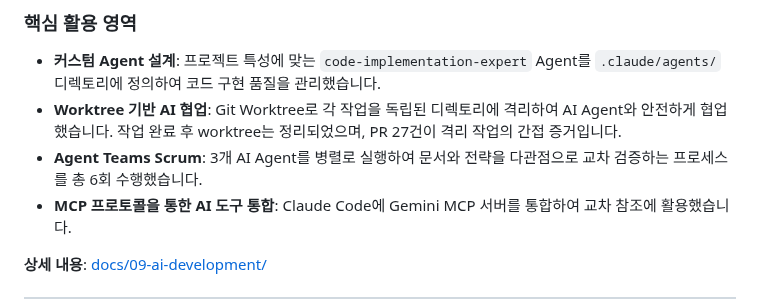
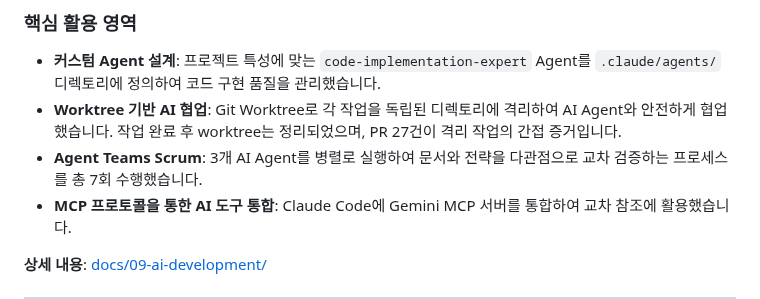
Before and after one commit to DvwN-Lee/Monitoring-v2, a Markdown page: README.md, the part around the change. Drawn GitHub-style.

Commit message:
docs: README.md Scrum 횟수 6회 → 7회 수정
8차 Scrum에서 발견한 VETO 해소:
- README.md:77 "총 6회" → "총 7회" (PR 최종 검토 Scrum 반영)

```diff
--- a/README.md
+++ b/README.md
@@ -74,7 +74,7 @@ terraform init && terraform apply
 
 - **커스텀 Agent 설계**: 프로젝트 특성에 맞는 `code-implementation-expert` Agent를 `.claude/agents/` 디렉토리에 정의하여 코드 구현 품질을 관리했습니다.
 - **Worktree 기반 AI 협업**: Git Worktree로 각 작업을 독립된 디렉토리에 격리하여 AI Agent와 안전하게 협업했습니다. 작업 완료 후 worktree는 정리되었으며, PR 27건이 격리 작업의 간접 증거입니다.
-- **Agent Teams Scrum**: 3개 AI Agent를 병렬로 실행하여 문서와 전략을 다관점으로 교차 검증하는 프로세스를 총 6회 수행했습니다.
+- **Agent Teams Scrum**: 3개 AI Agent를 병렬로 실행하여 문서와 전략을 다관점으로 교차 검증하는 프로세스를 총 7회 수행했습니다.
 - **MCP 프로토콜을 통한 AI 도구 통합**: Claude Code에 Gemini MCP 서버를 통합하여 교차 참조에 활용했습니다.
 
 **상세 내용**: [docs/09-ai-development/](./docs/09-ai-development/)
```
